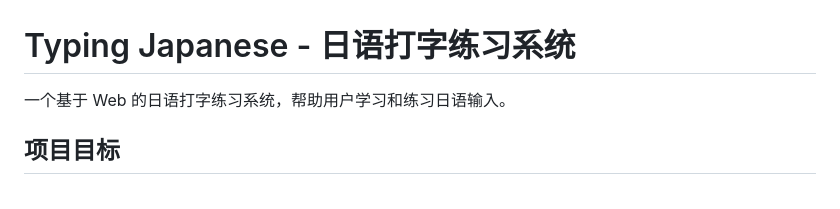
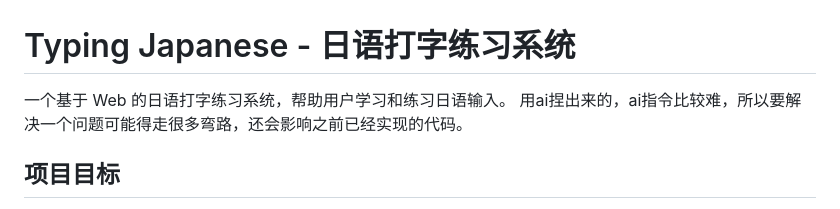
Before and after one commit to KUMMERSPEC/typingJapanese, a Markdown page: README.md, the part around the change. GitHub-like rendering.

```diff
--- a/README.md
+++ b/README.md
@@ -1,7 +1,7 @@
 # Typing Japanese - 日语打字练习系统
 
 一个基于 Web 的日语打字练习系统，帮助用户学习和练习日语输入。
-
+用ai捏出来的，ai指令比较难，所以要解决一个问题可能得走很多弯路，还会影响之前已经实现的代码。
 ## 项目目标
 
 - 提供友好的日语打字练习界面
```
